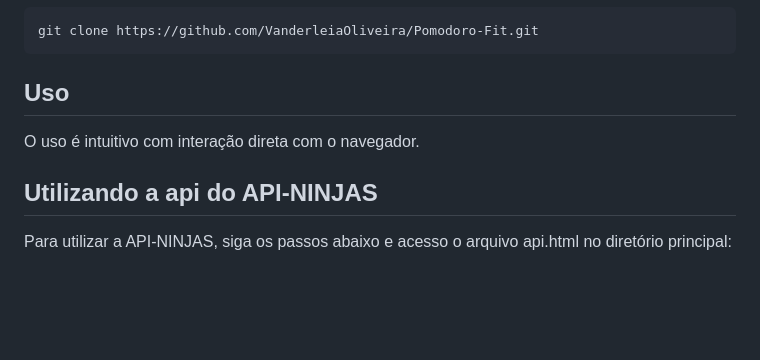
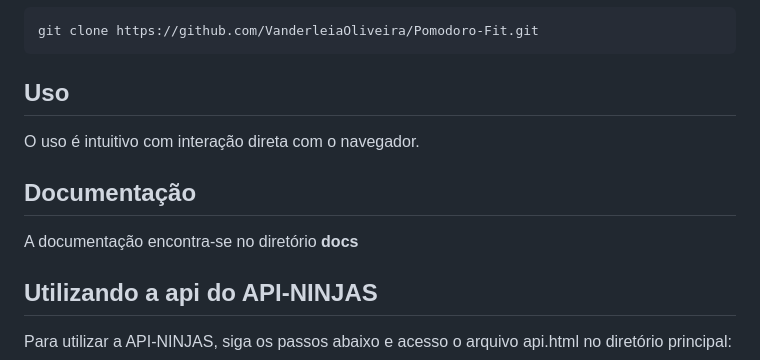
Before and after one commit to jaquelinemarina/FitPomodoro, a Markdown page: README.md, the part around the change. GitHub-like rendering; blank space fills up the shorter version.

Commit message:
atualizado o readme

```diff
--- a/README.md
+++ b/README.md
@@ -41,6 +41,10 @@ git clone https://github.com/VanderleiaOliveira/Pomodoro-Fit.git
 
 O uso é intuitivo com interação direta com o navegador.
 
+## Documentação
+
+A documentação encontra-se no diretório **docs**
+
 ## Utilizando a api do API-NINJAS
 
 Para utilizar a API-NINJAS, siga os passos abaixo e acesso o arquivo api.html no diretório principal:
```
